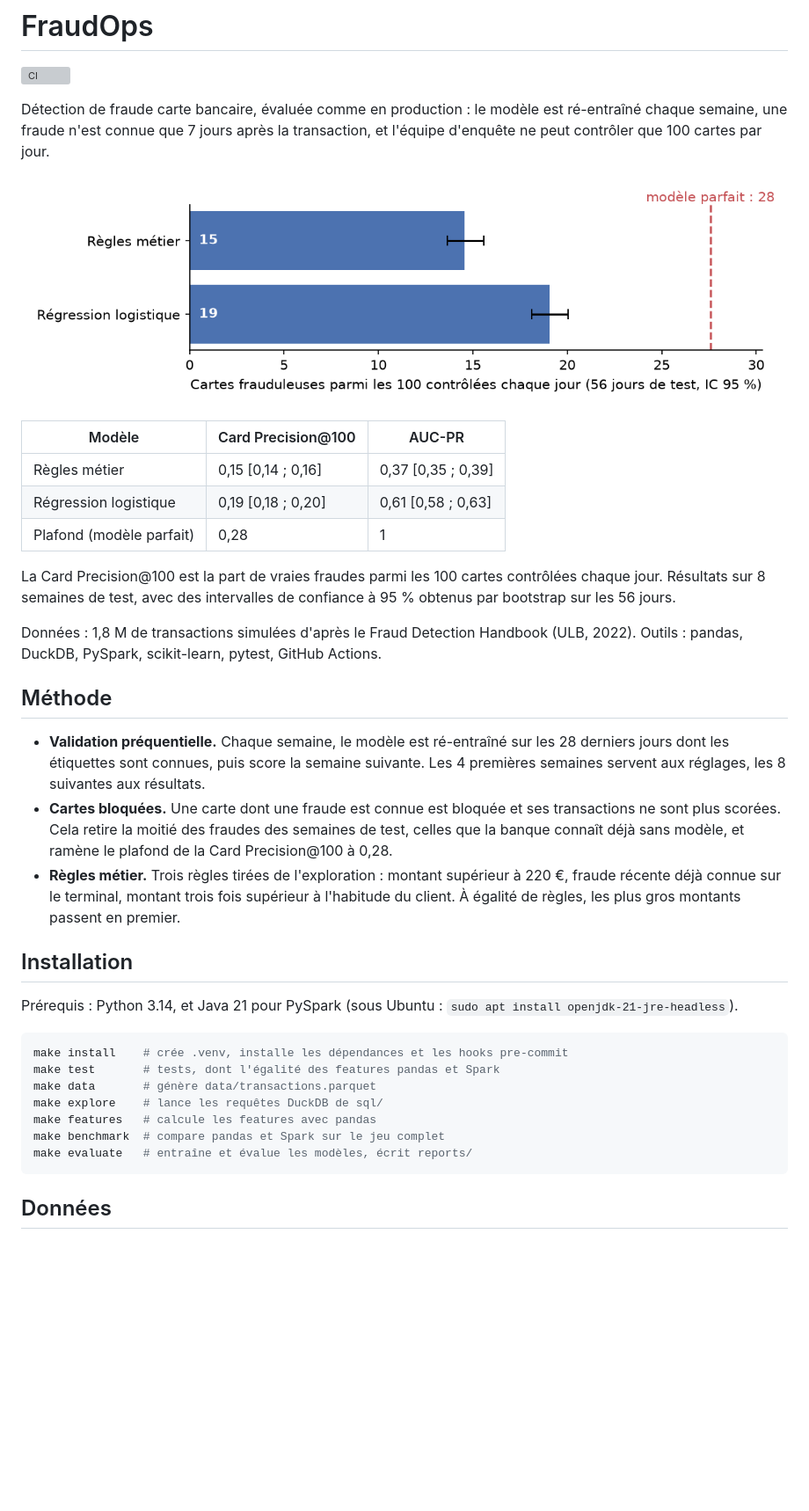
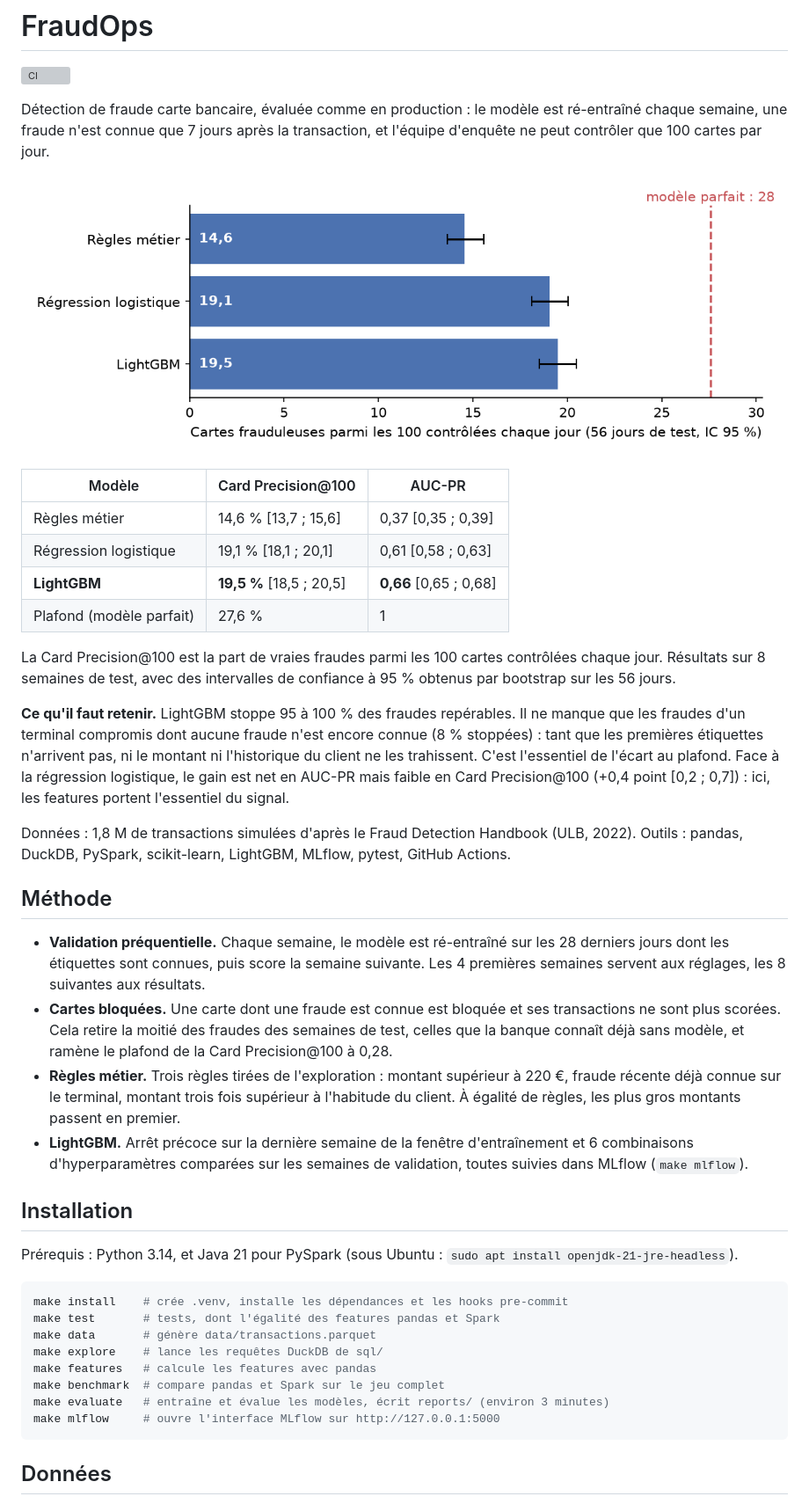
Before and after one commit to MohamedRadhi52/fraudops, a Markdown page: README.md, the part around the change. Shown at 88% size. Rendered like a GitHub page; pictures changed too: reports/figures/card_precision.png; blank space fills up the shorter version; grey boxes are pictures that could not be loaded.

Commit message:
lightgbm + suivi mlflow

````diff
--- a/README.md
+++ b/README.md
@@ -8,19 +8,23 @@ Détection de fraude carte bancaire, évaluée comme en production : le modèle
 
 | Modèle | Card Precision@100 | AUC-PR |
 |---|---|---|
-| Règles métier | 0,15 [0,14 ; 0,16] | 0,37 [0,35 ; 0,39] |
-| Régression logistique | 0,19 [0,18 ; 0,20] | 0,61 [0,58 ; 0,63] |
-| Plafond (modèle parfait) | 0,28 | 1 |
+| Règles métier | 14,6 % [13,7 ; 15,6] | 0,37 [0,35 ; 0,39] |
+| Régression logistique | 19,1 % [18,1 ; 20,1] | 0,61 [0,58 ; 0,63] |
+| **LightGBM** | **19,5 %** [18,5 ; 20,5] | **0,66** [0,65 ; 0,68] |
+| Plafond (modèle parfait) | 27,6 % | 1 |
 
 La Card Precision@100 est la part de vraies fraudes parmi les 100 cartes contrôlées chaque jour. Résultats sur 8 semaines de test, avec des intervalles de confiance à 95 % obtenus par bootstrap sur les 56 jours.
 
-Données : 1,8 M de transactions simulées d'après le Fraud Detection Handbook (ULB, 2022). Outils : pandas, DuckDB, PySpark, scikit-learn, pytest, GitHub Actions.
+**Ce qu'il faut retenir.** LightGBM stoppe 95 à 100 % des fraudes repérables. Il ne manque que les fraudes d'un terminal compromis dont aucune fraude n'est encore connue (8 % stoppées) : tant que les premières étiquettes n'arrivent pas, ni le montant ni l'historique du client ne les trahissent. C'est l'essentiel de l'écart au plafond. Face à la régression logistique, le gain est net en AUC-PR mais faible en Card Precision@100 (+0,4 point [0,2 ; 0,7]) : ici, les features portent l'essentiel du signal.
+
+Données : 1,8 M de transactions simulées d'après le Fraud Detection Handbook (ULB, 2022). Outils : pandas, DuckDB, PySpark, scikit-learn, LightGBM, MLflow, pytest, GitHub Actions.
 
 ## Méthode
 
 - **Validation préquentielle.** Chaque semaine, le modèle est ré-entraîné sur les 28 derniers jours dont les étiquettes sont connues, puis score la semaine suivante. Les 4 premières semaines servent aux réglages, les 8 suivantes aux résultats.
 - **Cartes bloquées.** Une carte dont une fraude est connue est bloquée et ses transactions ne sont plus scorées. Cela retire la moitié des fraudes des semaines de test, celles que la banque connaît déjà sans modèle, et ramène le plafond de la Card Precision@100 à 0,28.
 - **Règles métier.** Trois règles tirées de l'exploration : montant supérieur à 220 €, fraude récente déjà connue sur le terminal, montant trois fois supérieur à l'habitude du client. À égalité de règles, les plus gros montants passent en premier.
+- **LightGBM.** Arrêt précoce sur la dernière semaine de la fenêtre d'entraînement et 6 combinaisons d'hyperparamètres comparées sur les semaines de validation, toutes suivies dans MLflow (`make mlflow`).
 
 ## Installation
 
@@ -33,7 +37,8 @@ make data       # génère data/transactions.parquet
 make explore    # lance les requêtes DuckDB de sql/
 make features   # calcule les features avec pandas
 make benchmark  # compare pandas et Spark sur le jeu complet
-make evaluate   # entraîne et évalue les modèles, écrit reports/
+make evaluate   # entraîne et évalue les modèles, écrit reports/ (environ 3 minutes)
+make mlflow     # ouvre l'interface MLflow sur http://127.0.0.1:5000
 ```
 
 ## Données
````
Also changed, not shown: docs/DECISIONS.md (+7 -0 lines), 9 other files.
